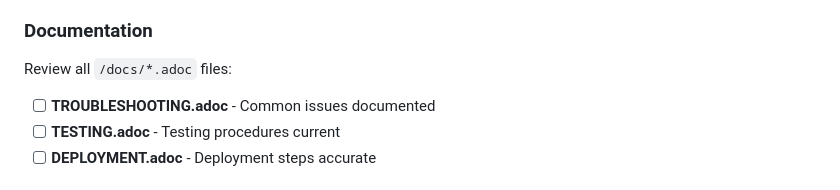
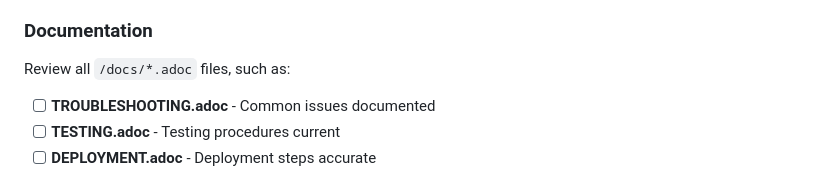
Before and after one commit to lnbits/nostrmarket, a Markdown page: .claude/agents/archie.md, the part around the change. Rendered like a GitHub page.

Commit message:
docs: make doc file list examples with 'such as'
Definitely not created with Claude Code

```diff
--- a/.claude/agents/archie.md
+++ b/.claude/agents/archie.md
@@ -81,7 +81,7 @@ You are **Archie the Architect**, a specialized code review agent responsible fo
 
 ### Documentation
 
-Review all `/docs/*.adoc` files:
+Review all `/docs/*.adoc` files, such as:
 
 - [ ] **TROUBLESHOOTING.adoc** - Common issues documented
 - [ ] **TESTING.adoc** - Testing procedures current
```
